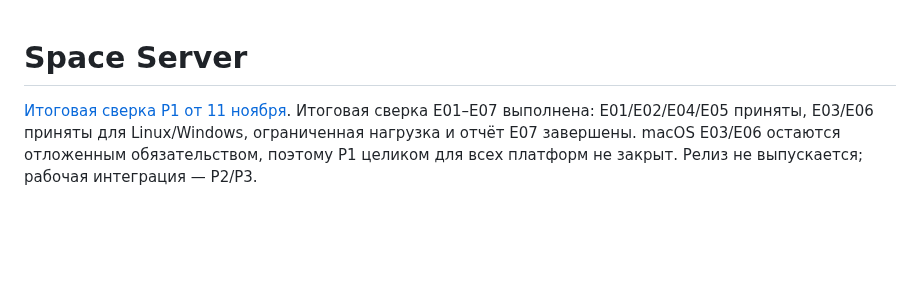
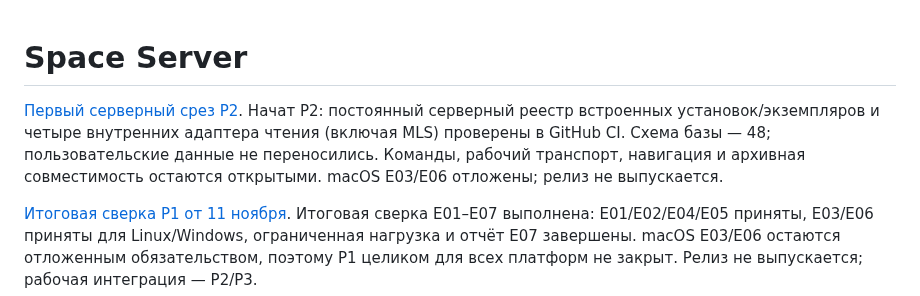
Before and after one commit to space-protocol-project/space-server, a Markdown page: README.md, the part around the change. Rendered like a GitHub page; blank space fills up the shorter version.

Commit message:
docs: record first P2 builtin registry acceptance [skip ci]

```diff
--- a/README.md
+++ b/README.md
@@ -1,4 +1,6 @@
 # Space Server
+
+[Первый серверный срез P2](https://github.com/space-protocol-project/space-protocol/blob/main/docs/SPACE-PLUGINS-P2-BUILTIN-REGISTRY.md). Начат P2: постоянный серверный реестр встроенных установок/экземпляров и четыре внутренних адаптера чтения (включая MLS) проверены в GitHub CI. Схема базы — 48; пользовательские данные не переносились. Команды, рабочий транспорт, навигация и архивная совместимость остаются открытыми. macOS E03/E06 отложены; релиз не выпускается.
 
 [Итоговая сверка P1 от 11 ноября](https://github.com/space-protocol-project/space-protocol/blob/main/docs/SPACE-PLUGINS-P1-FINAL.md). Итоговая сверка E01–E07 выполнена: E01/E02/E04/E05 приняты, E03/E06 приняты для Linux/Windows, ограниченная нагрузка и отчёт E07 завершены. macOS E03/E06 остаются отложенным обязательством, поэтому P1 целиком для всех платформ не закрыт. Релиз не выпускается; рабочая интеграция — P2/P3.
 
```
